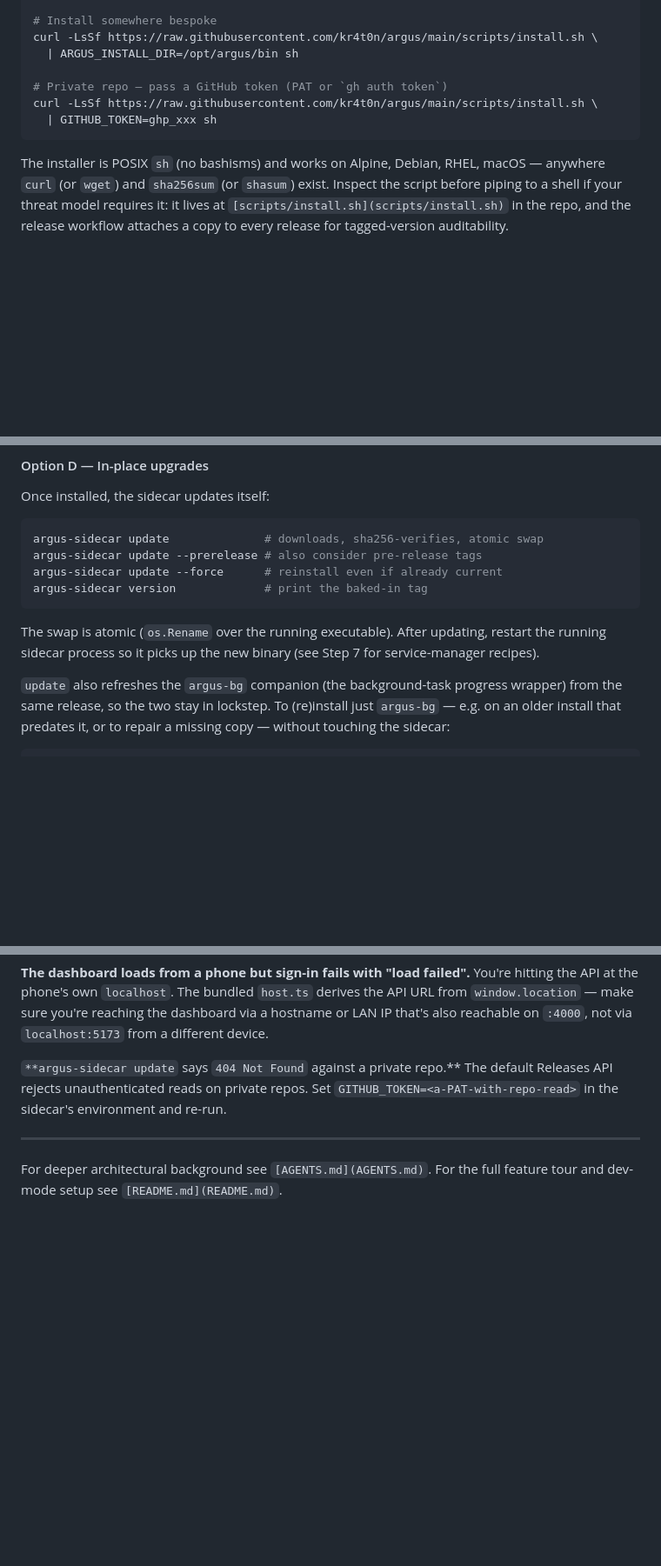
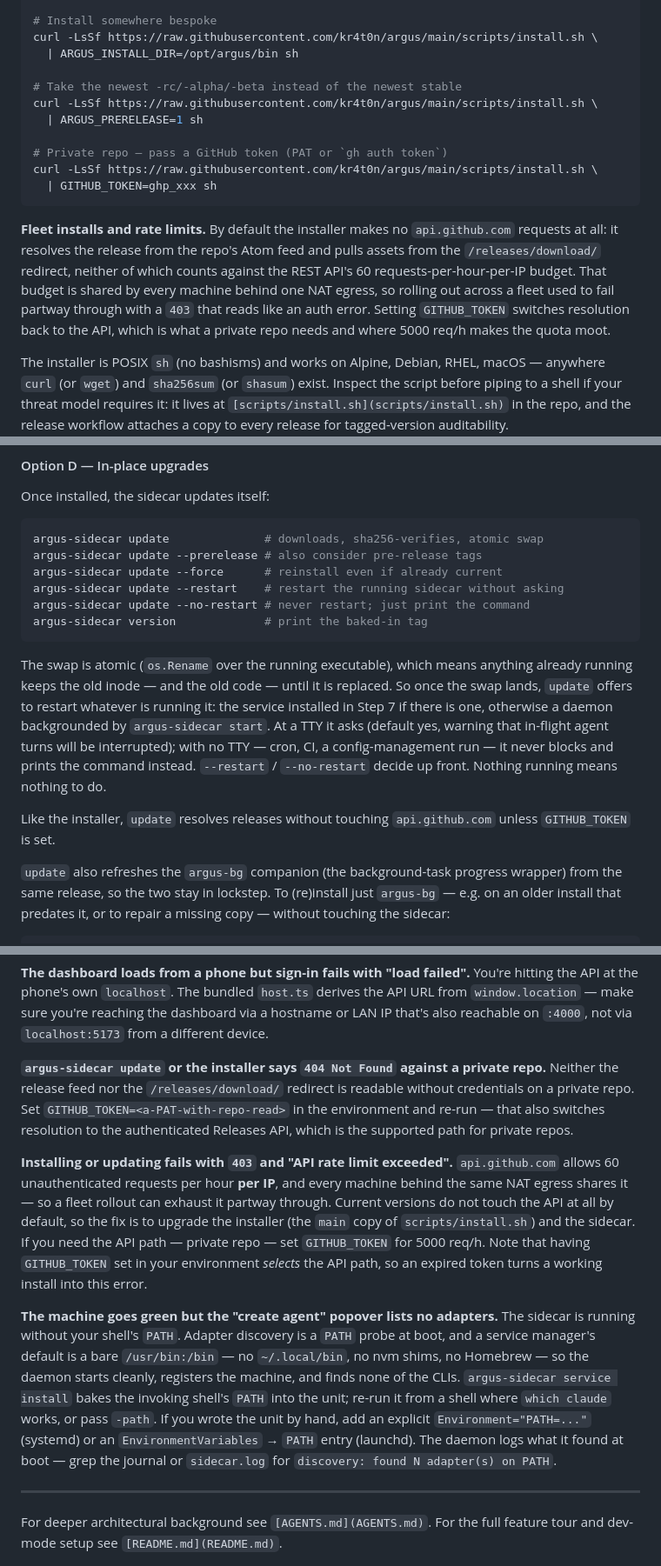
Before and after one commit to kr4t0n/argus, a Markdown page: INSTALLATION.md, 3 parts joined by grey strips. Shown at 87% size. GitHub-like rendering; blank space fills up the shorter version.

Commit message:
docs(installation): sweep install + update behaviour
Step 7 and the upgrade table were updated alongside the code, but the
rest of INSTALLATION.md still described the old flow:

- Step 5 claimed the installer resolves releases "via the GitHub API",
  which is no longer true by default, and omitted that it now takes the
  newest STABLE release. Documents ARGUS_PRERELEASE, and explains the
  rate-limit behaviour where a fleet operator will actually look for it.
- Option D told the reader to go restart the process themselves; update
  now offers to, and has --restart / --no-restart.
- Option C required "Go 1.23+" while go.mod has needed 1.25 for a
  while — that one would fail the build outright.
- The private-repo 404 entry explained itself in terms of the API path
  that is no longer the default. Adds two entries for failure modes
  this work either fixes or makes diagnosable: the 403 rate limit, and
  a service-managed sidecar discovering no adapters because the unit
  lacks the shell's PATH.

Co-Authored-By: Claude Opus 5 (1M context) <noreply@anthropic.com>

````diff
--- a/INSTALLATION.md
+++ b/INSTALLATION.md
@@ -350,10 +351,24 @@ curl -LsSf https://raw.githubusercontent.com/kr4t0n/argus/main/scripts/install.s
 curl -LsSf https://raw.githubusercontent.com/kr4t0n/argus/main/scripts/install.sh \
   | ARGUS_INSTALL_DIR=/opt/argus/bin sh
 
+# Take the newest -rc/-alpha/-beta instead of the newest stable
+curl -LsSf https://raw.githubusercontent.com/kr4t0n/argus/main/scripts/install.sh \
+  | ARGUS_PRERELEASE=1 sh
+
 # Private repo — pass a GitHub token (PAT or `gh auth token`)
 curl -LsSf https://raw.githubusercontent.com/kr4t0n/argus/main/scripts/install.sh \
   | GITHUB_TOKEN=ghp_xxx sh
 ```
+
+**Fleet installs and rate limits.** By default the installer makes no
+`api.github.com` requests at all: it resolves the release from the
+repo's Atom feed and pulls assets from the `/releases/download/`
+redirect, neither of which counts against the REST API's 60
+requests-per-hour-per-IP budget. That budget is shared by every machine
+behind one NAT egress, so rolling out across a fleet used to fail
+partway through with a `403` that reads like an auth error. Setting
+`GITHUB_TOKEN` switches resolution back to the API, which is what a
+private repo needs and where 5000 req/h makes the quota moot.
 
 The installer is POSIX `sh` (no bashisms) and works on Alpine, Debian,
 RHEL, macOS — anywhere `curl` (or `wget`) and `sha256sum` (or
@@ -417,12 +433,23 @@ Once installed, the sidecar updates itself:
 argus-sidecar update              # downloads, sha256-verifies, atomic swap
 argus-sidecar update --prerelease # also consider pre-release tags
 argus-sidecar update --force      # reinstall even if already current
+argus-sidecar update --restart    # restart the running sidecar without asking
+argus-sidecar update --no-restart # never restart; just print the command
 argus-sidecar version             # print the baked-in tag
 ```
 
-The swap is atomic (`os.Rename` over the running executable). After
-updating, restart the running sidecar process so it picks up the new
-binary (see Step 7 for service-manager recipes).
+The swap is atomic (`os.Rename` over the running executable), which
+means anything already running keeps the old inode — and the old code —
+until it is replaced. So once the swap lands, `update` offers to restart
+whatever is running it: the service installed in Step 7 if there is one,
+otherwise a daemon backgrounded by `argus-sidecar start`. At a TTY it
+asks (default yes, warning that in-flight agent turns will be
+interrupted); with no TTY — cron, CI, a config-management run — it never
+blocks and prints the command instead. `--restart` / `--no-restart`
+decide up front. Nothing running means nothing to do.
+
+Like the installer, `update` resolves releases without touching
+`api.github.com` unless `GITHUB_TOKEN` is set.
 
 `update` also refreshes the `argus-bg` companion (the background-task
 progress wrapper) from the same release, so the two stay in lockstep. To
@@ -772,10 +799,37 @@ You're hitting the API at the phone's own `localhost`. The bundled
 reaching the dashboard via a hostname or LAN IP that's also reachable
 on `:4000`, not via `localhost:5173` from a different device.
 
-`**argus-sidecar update` says `404 Not Found` against a private repo.**
-The default Releases API rejects unauthenticated reads on private repos.
-Set `GITHUB_TOKEN=<a-PAT-with-repo-read>` in the sidecar's environment
-and re-run.
+**`argus-sidecar update` or the installer says `404 Not Found` against a
+private repo.**
+Neither the release feed nor the `/releases/download/` redirect is
+readable without credentials on a private repo. Set
+`GITHUB_TOKEN=<a-PAT-with-repo-read>` in the environment and re-run —
+that also switches resolution to the authenticated Releases API, which
+is the supported path for private repos.
+
+**Installing or updating fails with `403` and "API rate limit
+exceeded".**
+`api.github.com` allows 60 unauthenticated requests per hour **per IP**,
+and every machine behind the same NAT egress shares it — so a fleet
+rollout can exhaust it partway through. Current versions do not touch
+the API at all by default, so the fix is to upgrade the installer (the
+`main` copy of `scripts/install.sh`) and the sidecar. If you need the
+API path — private repo — set `GITHUB_TOKEN` for 5000 req/h. Note that
+having `GITHUB_TOKEN` set in your environment *selects* the API path, so
+an expired token turns a working install into this error.
+
+**The machine goes green but the "create agent" popover lists no
+adapters.**
+The sidecar is running without your shell's `PATH`. Adapter discovery is
+a `PATH` probe at boot, and a service manager's default is a bare
+`/usr/bin:/bin` — no `~/.local/bin`, no nvm shims, no Homebrew — so the
+daemon starts cleanly, registers the machine, and finds none of the
+CLIs. `argus-sidecar service install` bakes the invoking shell's `PATH`
+into the unit; re-run it from a shell where `which claude` works, or
+pass `-path`. If you wrote the unit by hand, add an explicit
+`Environment="PATH=..."` (systemd) or an `EnvironmentVariables` → `PATH`
+entry (launchd). The daemon logs what it found at boot — grep the journal or
+`sidecar.log` for `discovery: found N adapter(s) on PATH`.
 
 ---
 
````
Also changed, not shown: other parts of INSTALLATION.md (+5 -3 lines).
